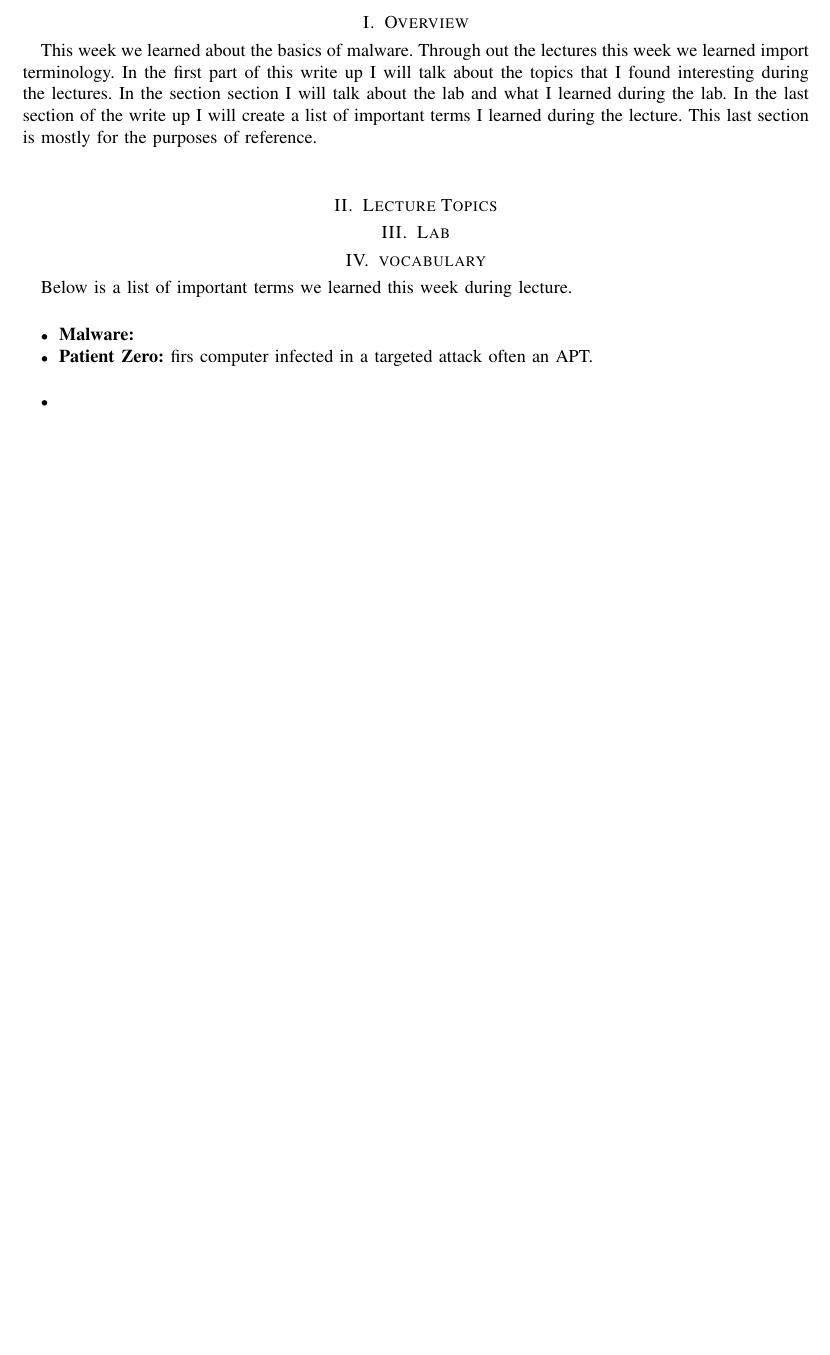
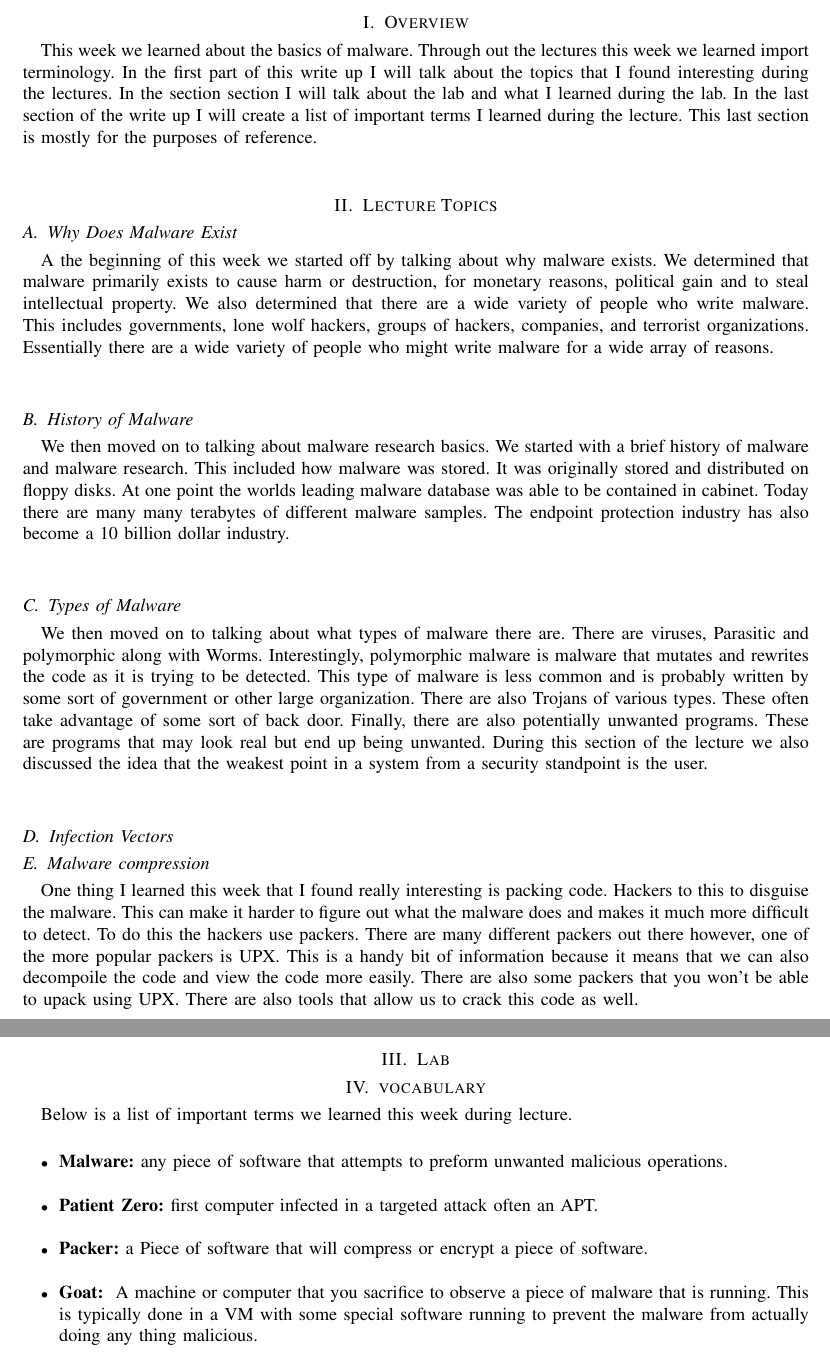
Before and after one commit to tnoelcke/CS373, a LaTeX paper (Template/main.tex): part of page 2 of 2 before the commit and two parts of pages 2 and 3 of 3 after it, the two joined at a grey line, cut so that both start at the same text, the shorter picture padded with empty space. Compiled offline with pdfLaTeX.

Commit message:
Added sections to week 1 lecture notes

```diff
--- a/Template/main.tex
+++ b/Template/main.tex
@@ -57,14 +57,24 @@
 		    This week we learned about the basics of malware. Through out the lectures this week we learned import terminology. In the first part of this write up I will talk about the topics that I found interesting during the lectures. In the section section I will talk about the lab and what I learned during the lab. In the last section of the write up I will create a list of important terms I learned during the lecture. This last section is mostly for the purposes of reference.\\
 
 		\section{Lecture Topics}
+		    \subsection{Why Does Malware Exist} A the beginning of this week we started off by talking about why malware exists. We determined that malware primarily exists to cause harm or destruction, for monetary reasons, political gain and to steal intellectual property. We also determined that there are a wide variety of people who write malware. This includes governments, lone wolf hackers, groups of hackers, companies, and terrorist organizations. Essentially there are a wide variety of people who might write malware for a wide array of reasons.\\
+
+		    \subsection{History of Malware} We then moved on to talking about malware research basics. We started with a brief history of malware and malware research. This included how malware was stored. It was originally stored and distributed on floppy disks. At one point the worlds leading malware database was able to be contained in cabinet. Today there are many many terabytes of different malware samples. The endpoint protection industry has also become a 10 billion dollar industry.\\
+
+		    \subsection{Types of Malware} We then moved on to talking about what types of malware there are. There are viruses, Parasitic and polymorphic along with Worms. Interestingly, polymorphic malware is malware that mutates and rewrites the code as it is trying to be detected. This type of malware is less common and is probably written by some sort of government or other large organization. There are also Trojans of various types. These often take advantage of some sort of back door. Finally, there are also potentially unwanted programs. These are programs that may look real but end up being unwanted. During this section of the lecture we also discussed the idea that the weakest point in a system from a security standpoint is the user.\\
+
+		    \subsection{Infection Vectors}
+
+		    \subsection{Malware compression} One thing I learned this week that I found really interesting is packing code. Hackers to this to disguise the malware. This can make it harder to figure out what the malware does and makes it much more difficult to detect. To do this the hackers use packers. There are many different packers out there however, one of the more popular packers is UPX. This is a handy bit of information because it means that we can also decompoile the code and view the code more easily. There are also some packers that you won't be able to upack using UPX. There are also tools that allow us to crack this code as well.\\
 
 		\section{Lab}
 
 		\section{vocabulary}
 		    Below is a list of important terms we learned this week during lecture.\\
 		    \begin{itemize}
-		        \item \textbf{Malware:}
-		        \item \textbf{Patient Zero:} firs computer infected in a targeted attack often an APT.\\
-		        \item
+		        \item \textbf{Malware:} any piece of software that attempts to preform unwanted malicious operations.\\
+		        \item \textbf{Patient Zero:} first computer infected in a targeted attack often an APT.\\
+		        \item \textbf{Packer:} a Piece of software that will compress or encrypt a piece of software.\\
+		        \item \textbf{Goat: } A machine or computer that you sacrifice to observe a piece of malware that is running. This is typically done in a VM with some special software running to prevent the malware from actually doing any thing malicious.\\
 		    \end{itemize}
 		\end{document}
```
